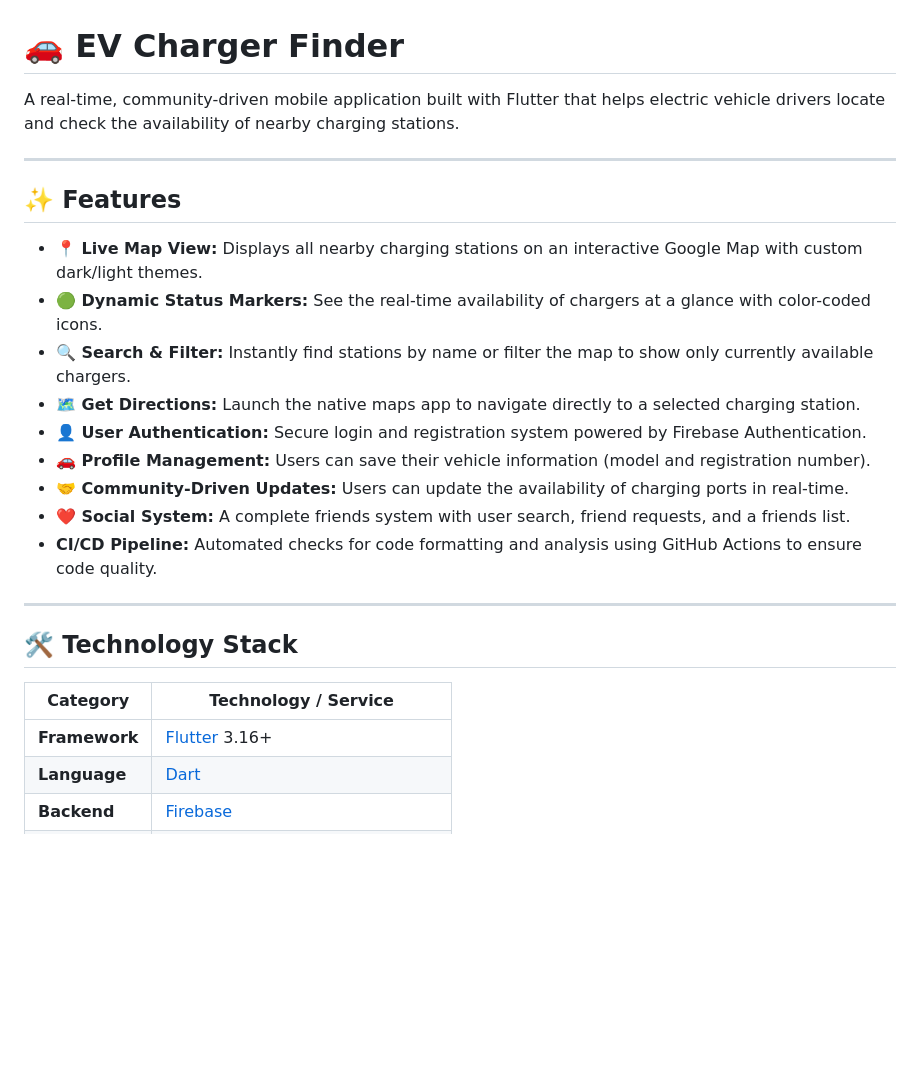
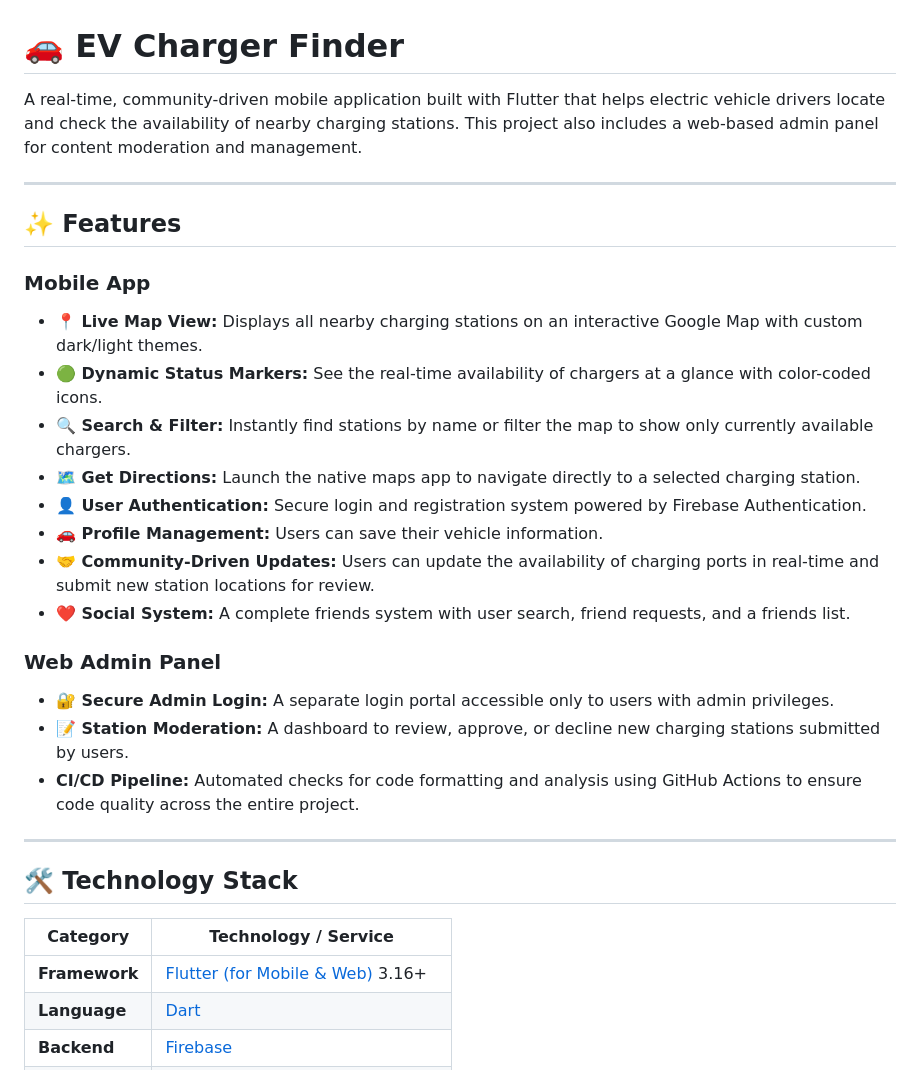
Before and after one commit to jerungpyro/ev_charger_finder, a Markdown page: README.md, the part around one of its changes. Rendered like a GitHub page; blank space fills up the shorter version.

```diff
--- a/README.md
+++ b/README.md
@@ -1,22 +1,25 @@
 # 🚗 EV Charger Finder
 
-<!-- TODO: Replace with a GIF of your app in action. You can use a tool like ScreenToGif -->
-
-A real-time, community-driven mobile application built with Flutter that helps electric vehicle drivers locate and check the availability of nearby charging stations.
+A real-time, community-driven mobile application built with Flutter that helps electric vehicle drivers locate and check the availability of nearby charging stations. This project also includes a web-based admin panel for content moderation and management.
 
 ---
 
 ## ✨ Features
 
+### Mobile App
 - **📍 Live Map View:** Displays all nearby charging stations on an interactive Google Map with custom dark/light themes.
 - **🟢 Dynamic Status Markers:** See the real-time availability of chargers at a glance with color-coded icons.
 - **🔍 Search & Filter:** Instantly find stations by name or filter the map to show only currently available chargers.
 - **🗺️ Get Directions:** Launch the native maps app to navigate directly to a selected charging station.
 - **👤 User Authentication:** Secure login and registration system powered by Firebase Authentication.
-- **🚗 Profile Management:** Users can save their vehicle information (model and registration number).
-- **🤝 Community-Driven Updates:** Users can update the availability of charging ports in real-time.
+- **🚗 Profile Management:** Users can save their vehicle information.
+- **🤝 Community-Driven Updates:** Users can update the availability of charging ports in real-time and submit new station locations for review.
 - **❤️ Social System:** A complete friends system with user search, friend requests, and a friends list.
-- **CI/CD Pipeline:** Automated checks for code formatting and analysis using GitHub Actions to ensure code quality.
+
+### Web Admin Panel
+- **🔐 Secure Admin Login:** A separate login portal accessible only to users with admin privileges.
+- **📝 Station Moderation:** A dashboard to review, approve, or decline new charging stations submitted by users.
+- **CI/CD Pipeline:** Automated checks for code formatting and analysis using GitHub Actions to ensure code quality across the entire project.
 
 ---
 
@@ -24,7 +27,7 @@ A real-time, community-driven mobile application built with Flutter that helps e
 
 | Category      | Technology / Service                                 |
 |---------------|------------------------------------------------------|
-| **Framework** | [Flutter](https://flutter.dev/) 3.16+                |
+| **Framework** | [Flutter (for Mobile & Web)](https://flutter.dev/) 3.16+ |
 | **Language**  | [Dart](https://dart.dev/)                            |
 | **Backend**   | [Firebase](https://firebase.google.com/)             |
 | **Database**  | [Cloud Firestore](https://firebase.google.com/products/firestore) (Real-time NoSQL) |
```
Also changed, not shown: other parts of README.md (+19 -33 lines).
